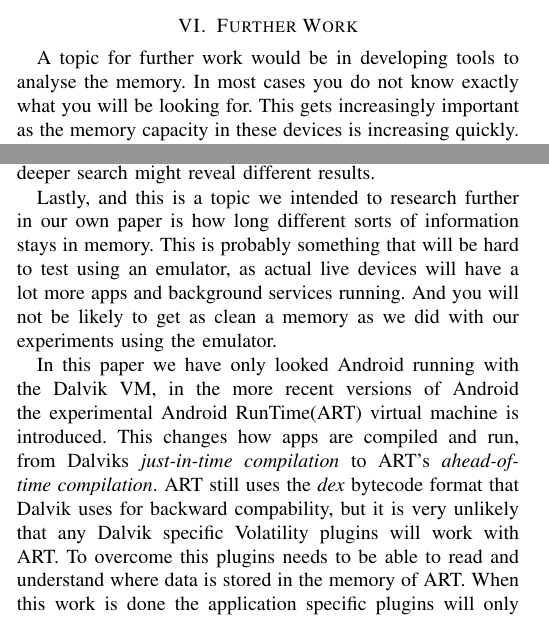
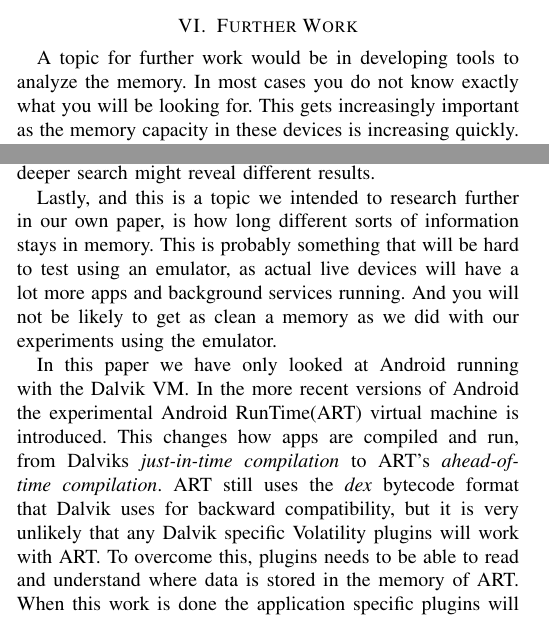
Before and after one commit to DownGoat/massive-tribble, a LaTeX paper (report/bak.report.tex, which reads report/further_work/further_work.tex): two parts of the columns of page 4 of 6, joined at a grey line, cut so that both start at the same text. Compiled offline with pdfLaTeX.

Commit message:
fixed some typos in further work

```diff
--- a/report/further_work/further_work.tex
+++ b/report/further_work/further_work.tex
@@ -1,6 +1,6 @@
 \section{Further Work}
 A topic for further work would be in developing tools
-to analyse the memory. In most cases you do not know exactly what you will be looking for.
+to analyze the memory. In most cases you do not know exactly what you will be looking for.
 This gets increasingly important as the memory capacity
 in these devices is increasing quickly. The leap from our
 emulated device with 1024 MB memory to newer devices with
@@ -16,22 +16,22 @@
 search might reveal different results.
 
 Lastly, and this is a topic we intended to research further
-in our own paper is how long different sorts of information
+in our own paper, is how long different sorts of information
 stays in memory. This is probably something that will be hard
 to test using an emulator, as actual live devices will have a lot
 more apps and background services running. And you will not be
 likely to get as clean a memory as we did with our experiments
 using the emulator.
 
-In this paper we have only looked Android running with
-the Dalvik VM, in the more recent versions of
+In this paper we have only looked at Android running with
+the Dalvik VM. In the more recent versions of
 Android the experimental Android RunTime(ART) virtual
 machine is introduced. This changes how apps are compiled
 and run, from Dalviks \textit{just-in-time compilation} to
 ART’s \textit{ahead-of-time compilation}. ART still uses the
 \textit{dex} bytecode format that Dalvik uses for backward
-compability, but it is very unlikely that any Dalvik specific
-Volatility plugins will work with ART. To overcome this plugins
+compatibility, but it is very unlikely that any Dalvik specific
+Volatility plugins will work with ART. To overcome this, plugins
 needs to be able to read and understand where data is stored in the memory of
 ART. When this work is done the application specific plugins will only need
 minor modifications to work with the underlying code that reads the ART instead
```
